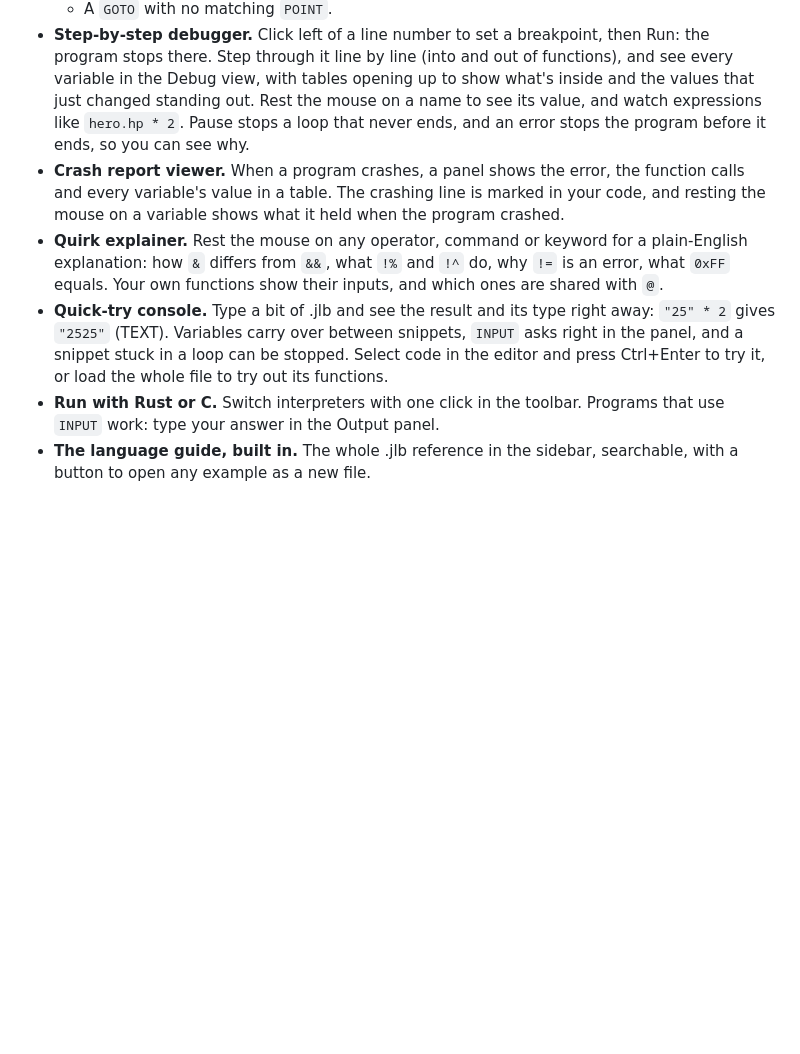
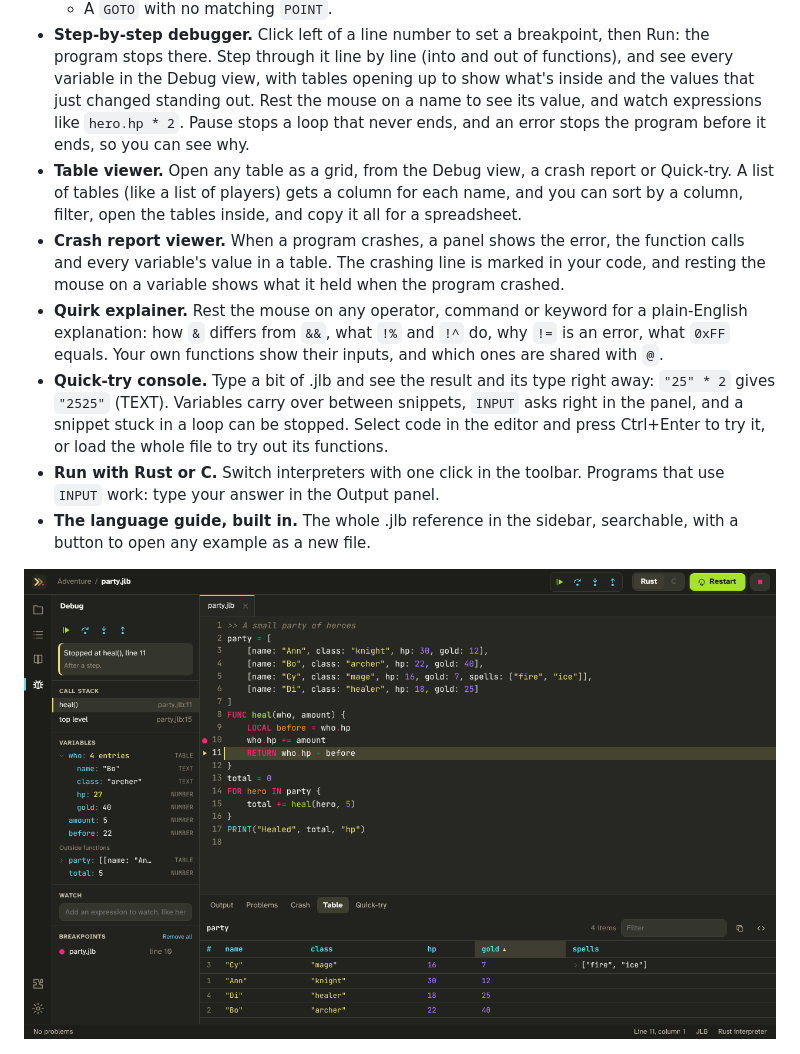
Before and after one commit to ASDFboy/jlb-ide, a Markdown page: README.md, the part around the change. Rendered like a GitHub page; pictures changed too: docs/images/debugger.png (added); blank space fills up the shorter version.

```diff
--- a/README.md
+++ b/README.md
@@ -20,11 +20,14 @@ A code editor made for the [.jlb programming language](https://github.com/ASDFbo
   - A variable or function used above the line that gives it a value (top-level code runs in order).
   - A `GOTO` with no matching `POINT`.
 - **Step-by-step debugger.** Click left of a line number to set a breakpoint, then Run: the program stops there. Step through it line by line (into and out of functions), and see every variable in the Debug view, with tables opening up to show what's inside and the values that just changed standing out. Rest the mouse on a name to see its value, and watch expressions like `hero.hp * 2`. Pause stops a loop that never ends, and an error stops the program before it ends, so you can see why.
+- **Table viewer.** Open any table as a grid, from the Debug view, a crash report or Quick-try. A list of tables (like a list of players) gets a column for each name, and you can sort by a column, filter, open the tables inside, and copy it all for a spreadsheet.
 - **Crash report viewer.** When a program crashes, a panel shows the error, the function calls and every variable's value in a table. The crashing line is marked in your code, and resting the mouse on a variable shows what it held when the program crashed.
 - **Quirk explainer.** Rest the mouse on any operator, command or keyword for a plain-English explanation: how `&` differs from `&&`, what `!%` and `!^` do, why `!=` is an error, what `0xFF` equals. Your own functions show their inputs, and which ones are shared with `@`.
 - **Quick-try console.** Type a bit of .jlb and see the result and its type right away: `"25" * 2` gives `"2525"` (TEXT). Variables carry over between snippets, `INPUT` asks right in the panel, and a snippet stuck in a loop can be stopped. Select code in the editor and press Ctrl+Enter to try it, or load the whole file to try out its functions.
 - **Run with Rust or C.** Switch interpreters with one click in the toolbar. Programs that use `INPUT` work: type your answer in the Output panel.
 - **The language guide, built in.** The whole .jlb reference in the sidebar, searchable, with a button to open any example as a new file.
+
+![Stopped at a breakpoint, with the variables in the Debug view and a table open in the table viewer](docs/images/debugger.png)
 
 ![Warnings for .jlb slip-ups, with a one-click fix](docs/images/checks.png)
 
```
Also changed, not shown: docs/plugins.md (+10 -0 lines), src/docs/09-programs-and-files.md (+2 -1 lines), 9 other files.
